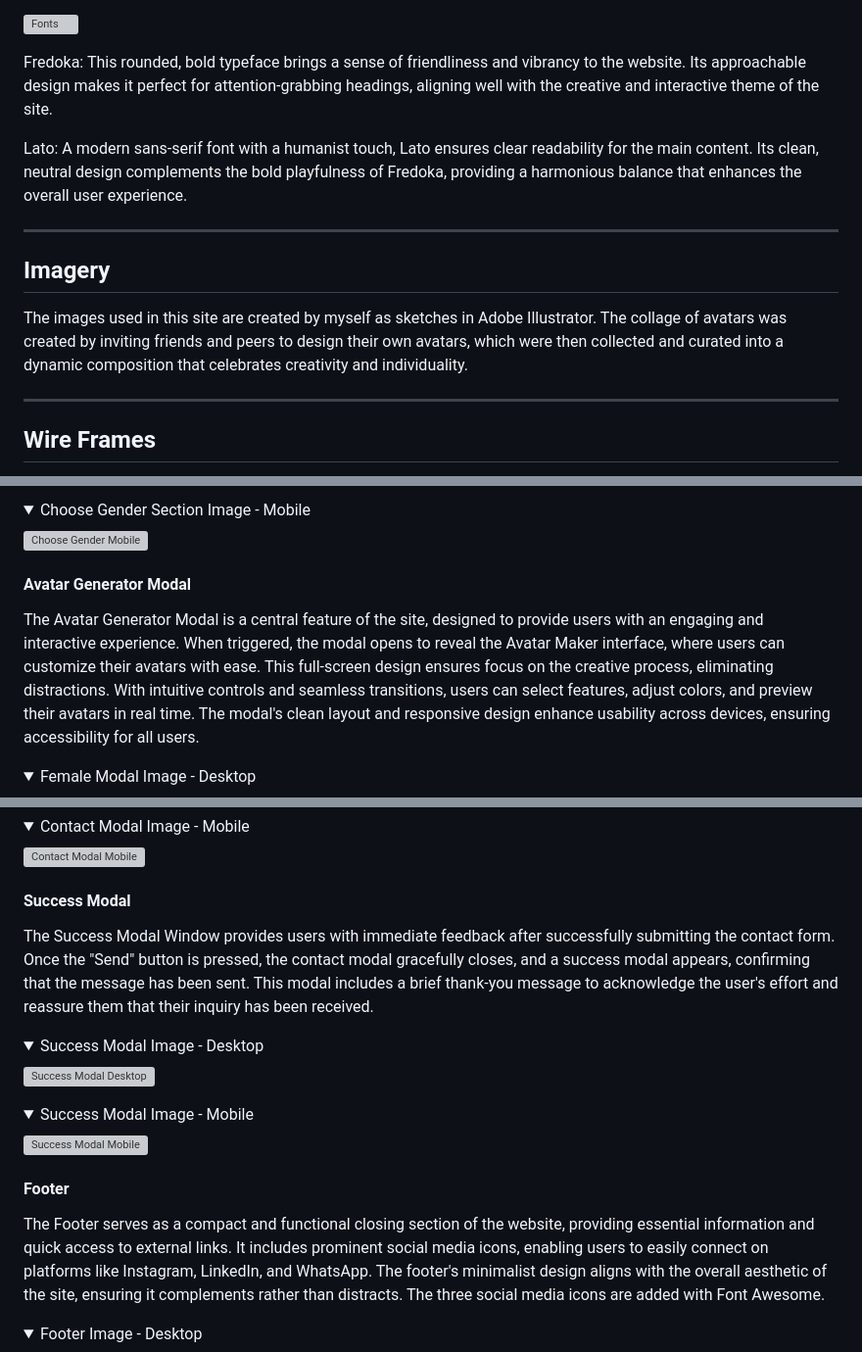
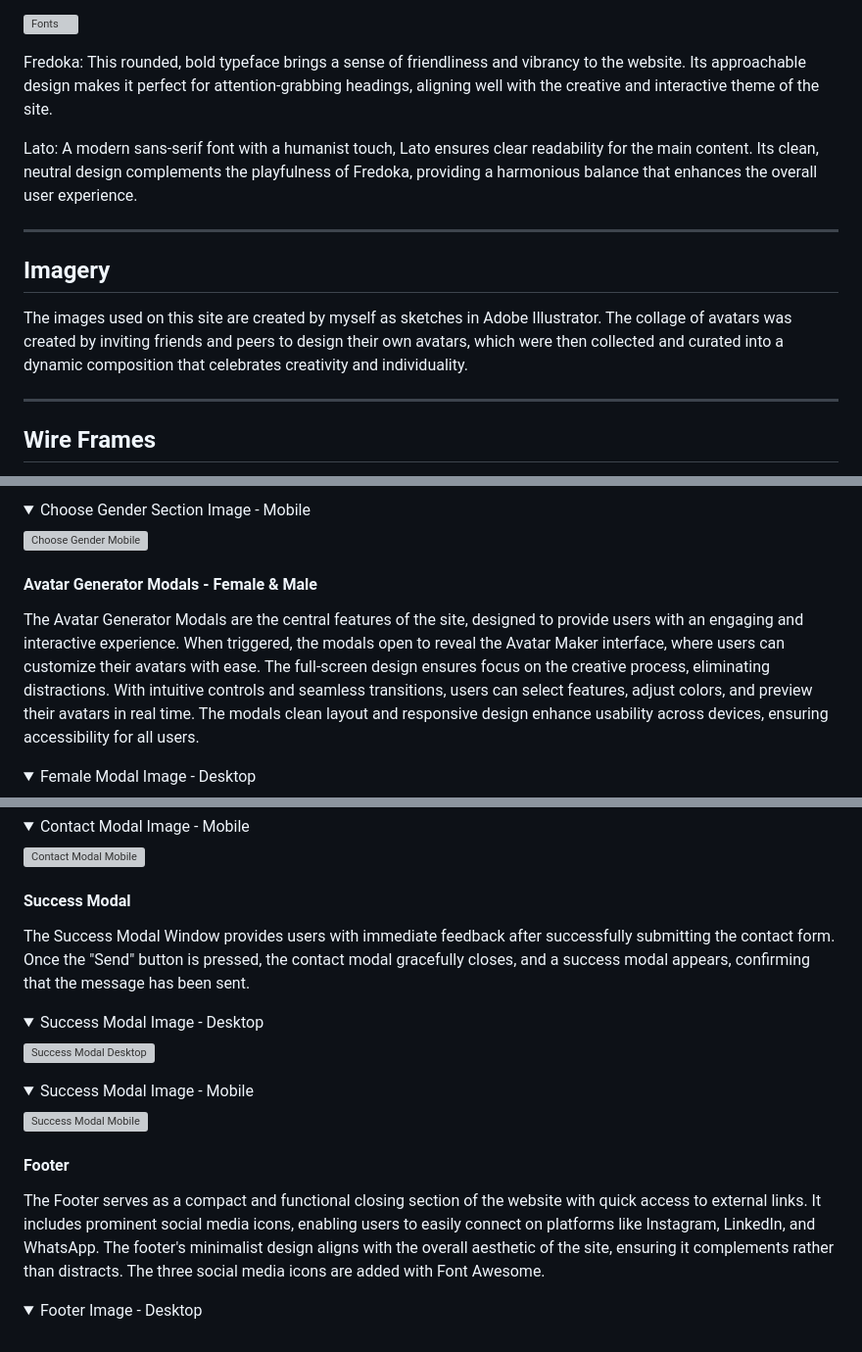
Before and after one commit to Sara-Sundin/SizeMeApp_avatarGame, a Markdown page: README.md, 3 parts joined by grey strips. Shown: that part at 98% size. Drawn GitHub-style; folded sections open; grey boxes are pictures that could not be loaded.

Commit message:
refine small changes in text allover README

```diff
--- a/README.md
+++ b/README.md
@@ -401,12 +401,12 @@ The chosen typography for my website are both Google fonts and combine Fredoka f
 
 Fredoka: This rounded, bold typeface brings a sense of friendliness and vibrancy to the website. Its approachable design makes it perfect for attention-grabbing headings, aligning well with the creative and interactive theme of the site.
 
-Lato: A modern sans-serif font with a humanist touch, Lato ensures clear readability for the main content. Its clean, neutral design complements the bold playfulness of Fredoka, providing a harmonious balance that enhances the overall user experience.
+Lato: A modern sans-serif font with a humanist touch, Lato ensures clear readability for the main content. Its clean, neutral design complements the playfulness of Fredoka, providing a harmonious balance that enhances the overall user experience.
 
 <hr>
 
 ## Imagery
-The images used in this site are created by myself as sketches in Adobe Illustrator. The collage of avatars was created by inviting friends and peers to design their own avatars, which were then collected and curated into a dynamic composition that celebrates creativity and individuality.
+The images used on this site are created by myself as sketches in Adobe Illustrator. The collage of avatars was created by inviting friends and peers to design their own avatars, which were then collected and curated into a dynamic composition that celebrates creativity and individuality.
 
 <hr>
 
@@ -497,8 +497,8 @@ The Choose-Gender section invites users to begin their avatar creation journey w
 
 </details>
 
-#### Avatar Generator Modal
-The Avatar Generator Modal is a central feature of the site, designed to provide users with an engaging and interactive experience. When triggered, the modal opens to reveal the Avatar Maker interface, where users can customize their avatars with ease. This full-screen design ensures focus on the creative process, eliminating distractions. With intuitive controls and seamless transitions, users can select features, adjust colors, and preview their avatars in real time. The modal's clean layout and responsive design enhance usability across devices, ensuring accessibility for all users.
+#### Avatar Generator Modals - Female & Male
+The Avatar Generator Modals are the central features of the site, designed to provide users with an engaging and interactive experience. When triggered, the modals open to reveal the Avatar Maker interface, where users can customize their avatars with ease. The full-screen design ensures focus on the creative process, eliminating distractions. With intuitive controls and seamless transitions, users can select features, adjust colors, and preview their avatars in real time. The modals clean layout and responsive design enhance usability across devices, ensuring accessibility for all users.
 
 <details open>
   <summary>Female Modal Image - Desktop</summary>
@@ -580,7 +580,7 @@ The contact modal is displaying a clean and simple form for submitting inquiries
 </details>
 
 #### Success Modal
-The Success Modal Window provides users with immediate feedback after successfully submitting the contact form. Once the "Send" button is pressed, the contact modal gracefully closes, and a success modal appears, confirming that the message has been sent. This modal includes a brief thank-you message to acknowledge the user's effort and reassure them that their inquiry has been received.
+The Success Modal Window provides users with immediate feedback after successfully submitting the contact form. Once the "Send" button is pressed, the contact modal gracefully closes, and a success modal appears, confirming that the message has been sent.
 
 <details>
   <summary>Success Modal Image - Desktop</summary>
@@ -597,7 +597,7 @@ The Success Modal Window provides users with immediate feedback after successful
 </details>
 
 #### Footer
-The Footer serves as a compact and functional closing section of the website, providing essential information and quick access to external links. It includes prominent social media icons, enabling users to easily connect on platforms like Instagram, LinkedIn, and WhatsApp. The footer's minimalist design aligns with the overall aesthetic of the site, ensuring it complements rather than distracts. The three social media icons are added with Font Awesome.
+The Footer serves as a compact and functional closing section of the website with quick access to external links. It includes prominent social media icons, enabling users to easily connect on platforms like Instagram, LinkedIn, and WhatsApp. The footer's minimalist design aligns with the overall aesthetic of the site, ensuring it complements rather than distracts. The three social media icons are added with Font Awesome.
 
 <details open>
   <summary>Footer Image - Desktop</summary>
```
Also changed, not shown: other parts of README.md (+14 -8 lines).
